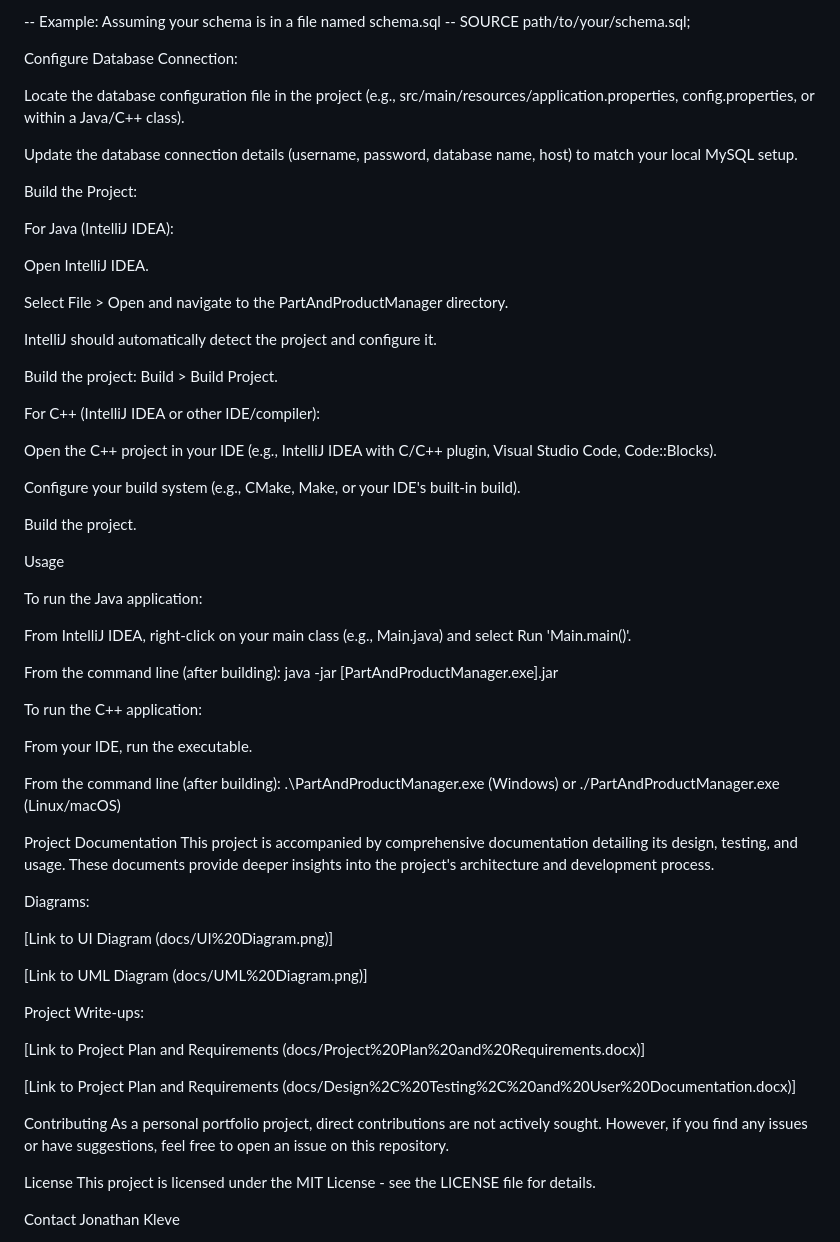
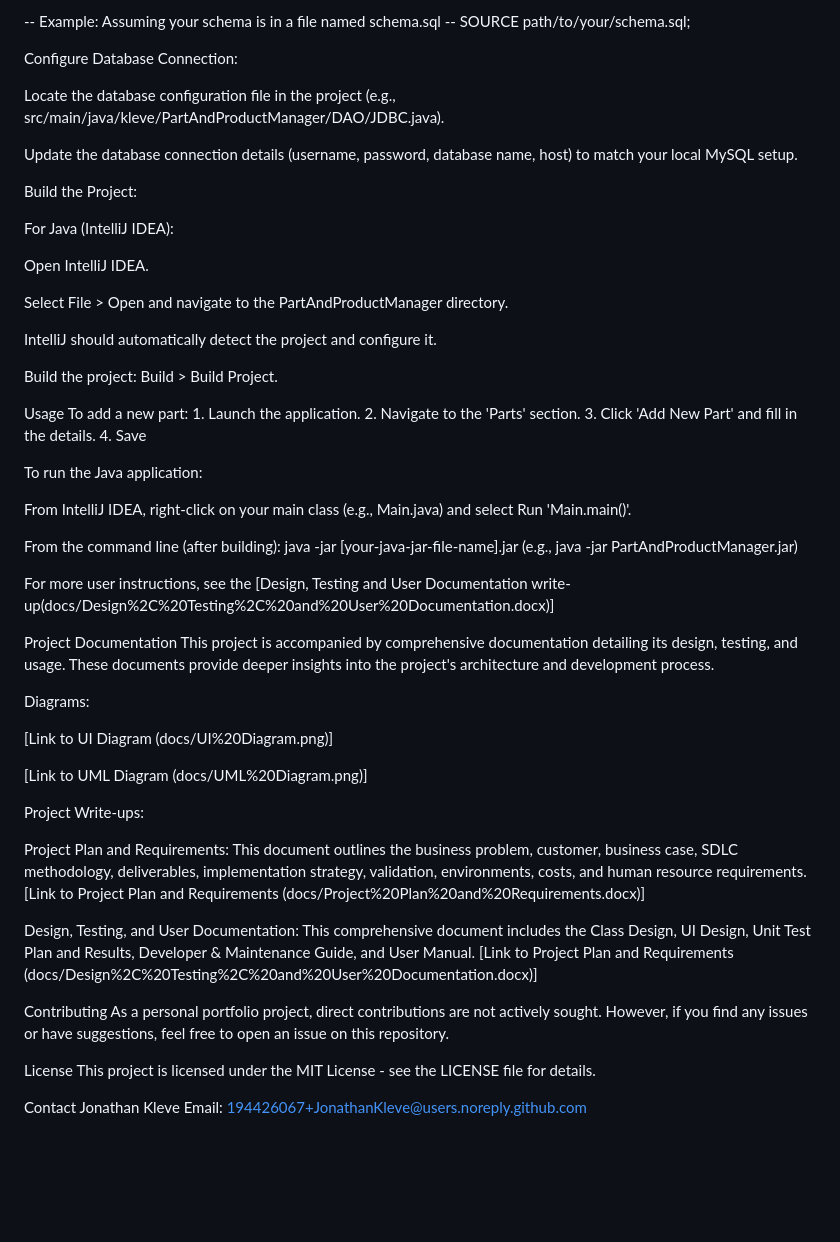
Before and after one commit to JonathanKleve/PartAndProductManager, a Markdown page: README.md, the part around the change printed below. Drawn GitHub-style; blank space fills up the shorter version.

```diff
--- a/README.md
+++ b/README.md
@@ -94,7 +96,7 @@ Execute the SQL schema script to create the necessary tables. You will need to l
 
 Configure Database Connection:
 
-Locate the database configuration file in the project (e.g., src/main/resources/application.properties, config.properties, or within a Java/C++ class).
+Locate the database configuration file in the project (e.g., src/main/java/kleve/PartAndProductManager/DAO/JDBC.java).
 
 Update the database connection details (username, password, database name, host) to match your local MySQL setup.
 
@@ -110,27 +112,16 @@ IntelliJ should automatically detect the project and configure it.
 
 Build the project: Build > Build Project.
 
-For C++ (IntelliJ IDEA or other IDE/compiler):
-
-Open the C++ project in your IDE (e.g., IntelliJ IDEA with C/C++ plugin, Visual Studio Code, Code::Blocks).
-
-Configure your build system (e.g., CMake, Make, or your IDE's built-in build).
-
-Build the project.
-
 Usage
+To add a new part: 1. Launch the application. 2. Navigate to the 'Parts' section. 3. Click 'Add New Part' and fill in the details. 4. Save
 
 To run the Java application:
 
 From IntelliJ IDEA, right-click on your main class (e.g., Main.java) and select Run 'Main.main()'.
 
-From the command line (after building): java -jar [PartAndProductManager.exe].jar
+From the command line (after building): java -jar [your-java-jar-file-name].jar (e.g., java -jar PartAndProductManager.jar)
 
-To run the C++ application:
-
-From your IDE, run the executable.
-
-From the command line (after building): .\PartAndProductManager.exe (Windows) or ./PartAndProductManager.exe (Linux/macOS)
+For more user instructions, see the [Design, Testing and User Documentation write-up(docs/Design%2C%20Testing%2C%20and%20User%20Documentation.docx)]
 
 Project Documentation
 This project is accompanied by comprehensive documentation detailing its design, testing, and usage. These documents provide deeper insights into the project's architecture and development process.
@@ -143,8 +134,10 @@ Diagrams:
 
 Project Write-ups:
 
+Project Plan and Requirements: This document outlines the business problem, customer, business case, SDLC methodology, deliverables, implementation strategy, validation, environments, costs, and human resource requirements.
 [Link to Project Plan and Requirements (docs/Project%20Plan%20and%20Requirements.docx)]
 
+Design, Testing, and User Documentation: This comprehensive document includes the Class Design, UI Design, Unit Test Plan and Results, Developer & Maintenance Guide, and User Manual.
 [Link to Project Plan and Requirements (docs/Design%2C%20Testing%2C%20and%20User%20Documentation.docx)]
 
 Contributing
@@ -155,5 +148,4 @@ This project is licensed under the MIT License - see the LICENSE file for detail
 
 Contact
 Jonathan Kleve
-
 Email: 194426067+JonathanKleve@users.noreply.github.com
```
Also changed, not shown: other parts of README.md (+8 -6 lines).
